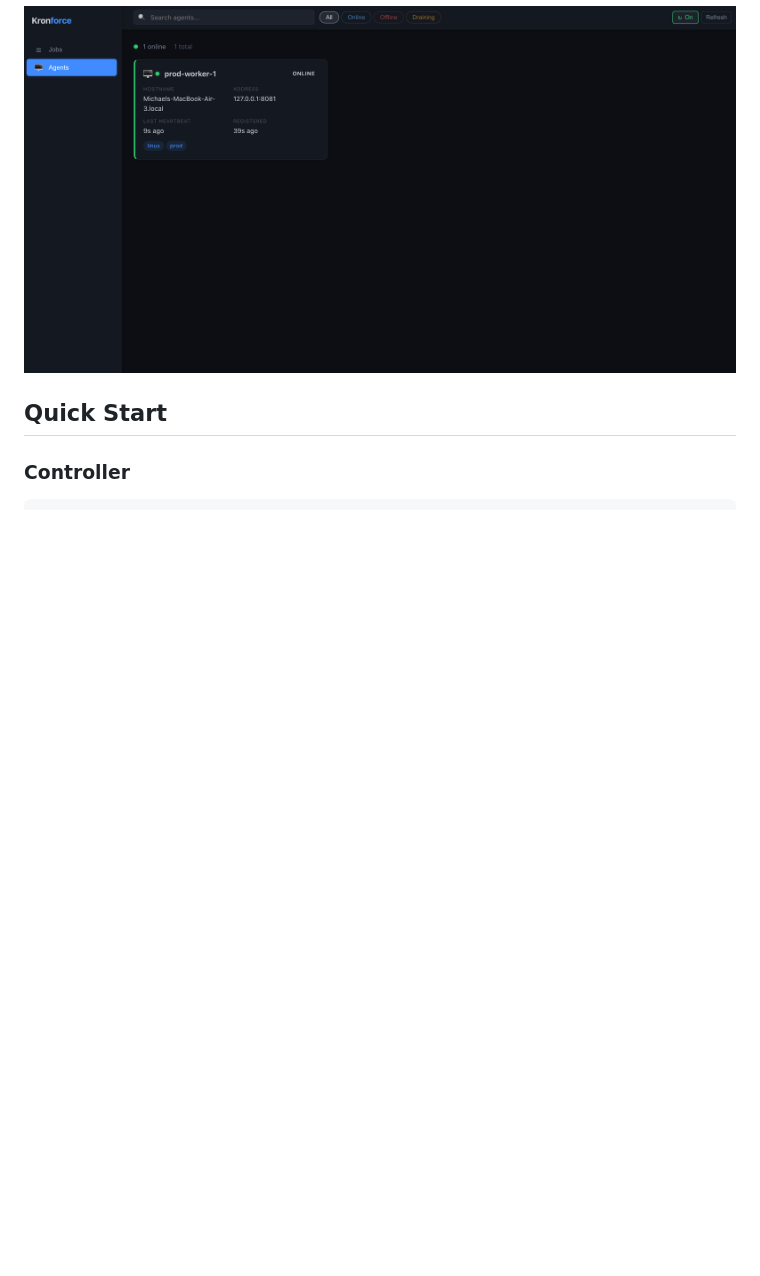
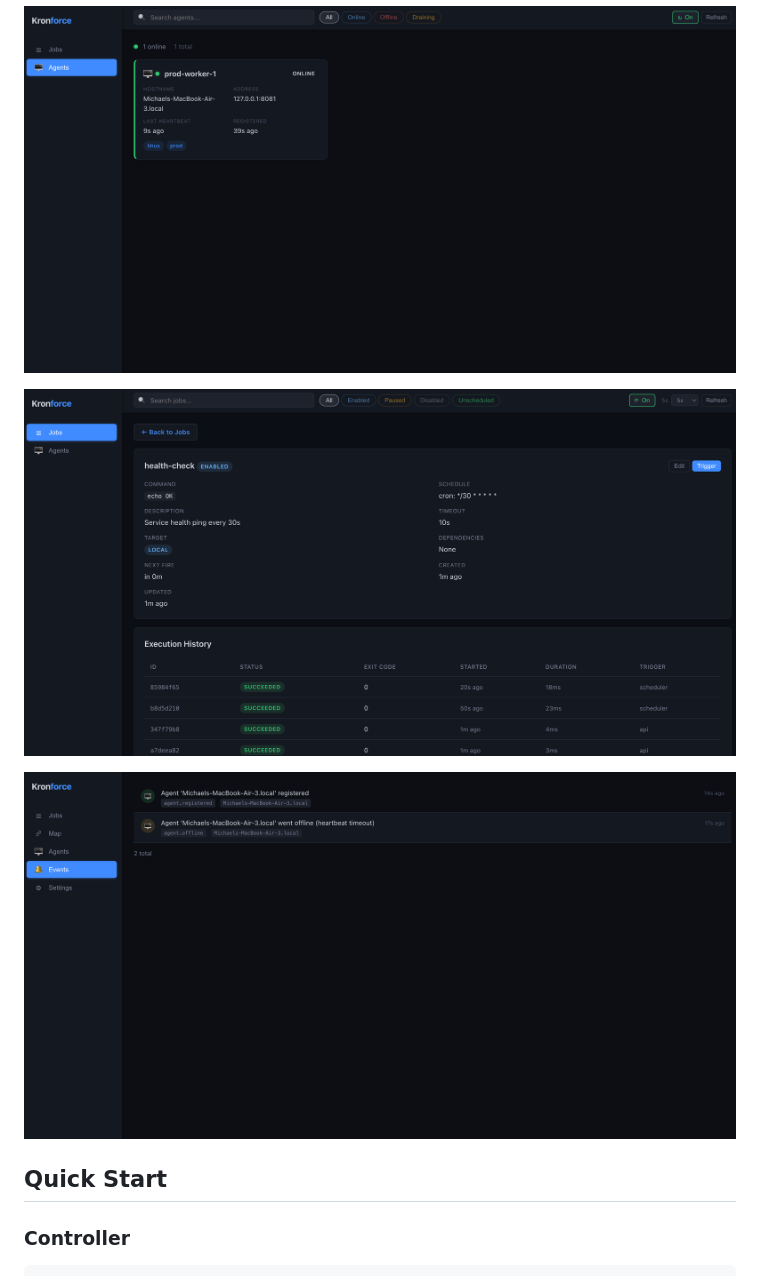
Before and after one commit to mikemiles-dev/kronforce, a Markdown page: README.md, the part around one of its changes. Drawn GitHub-style; pictures changed too: screenshot4.png (added), screenshot5.png (added); blank space fills up the shorter version.

```diff
--- a/README.md
+++ b/README.md
@@ -9,6 +9,10 @@ A workload automation and job scheduling engine built in Rust. Features a contro
 ![Execution Output](screenshot3.png)
 
 ![Agents View](screenshot1.png)
+
+![Job Detail & Execution History](screenshot4.png)
+
+![Events View](screenshot5.png)
 
 ## Quick Start
 
```
Also changed, not shown: other parts of README.md (+1 -1 lines), screenshot2.png, 7 other files.
